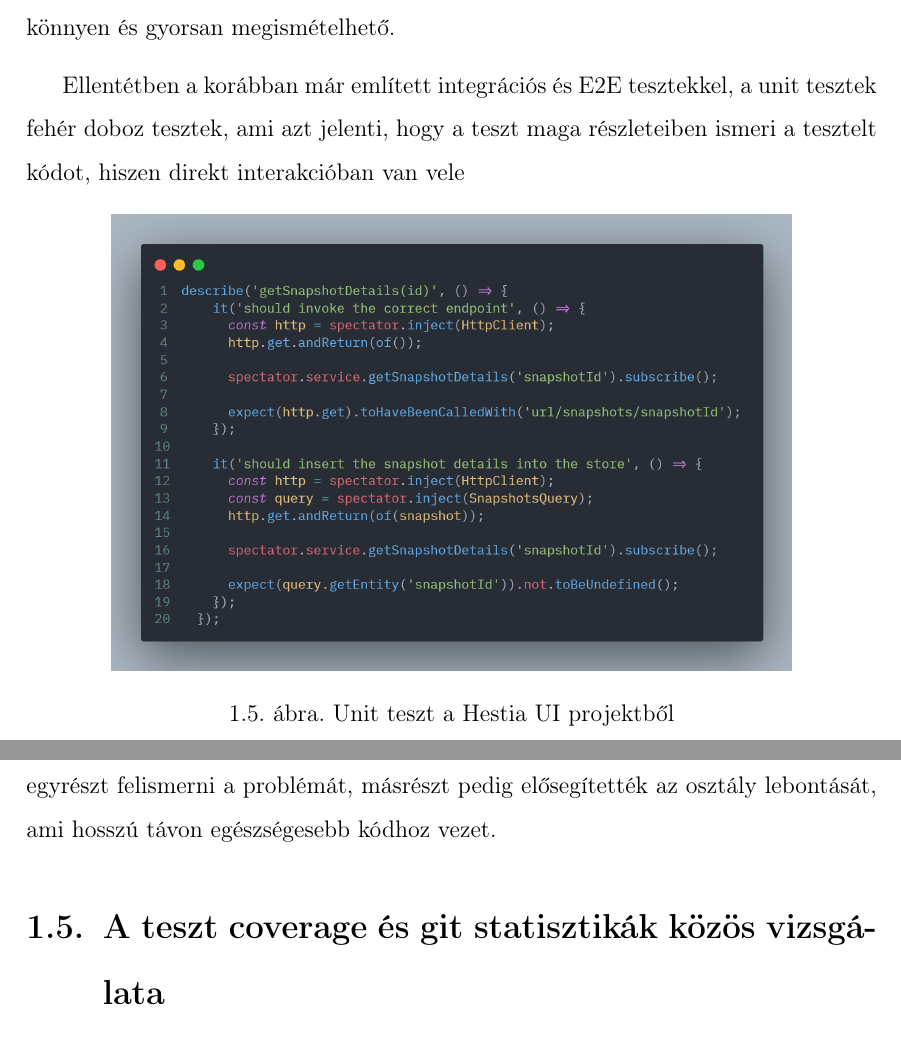
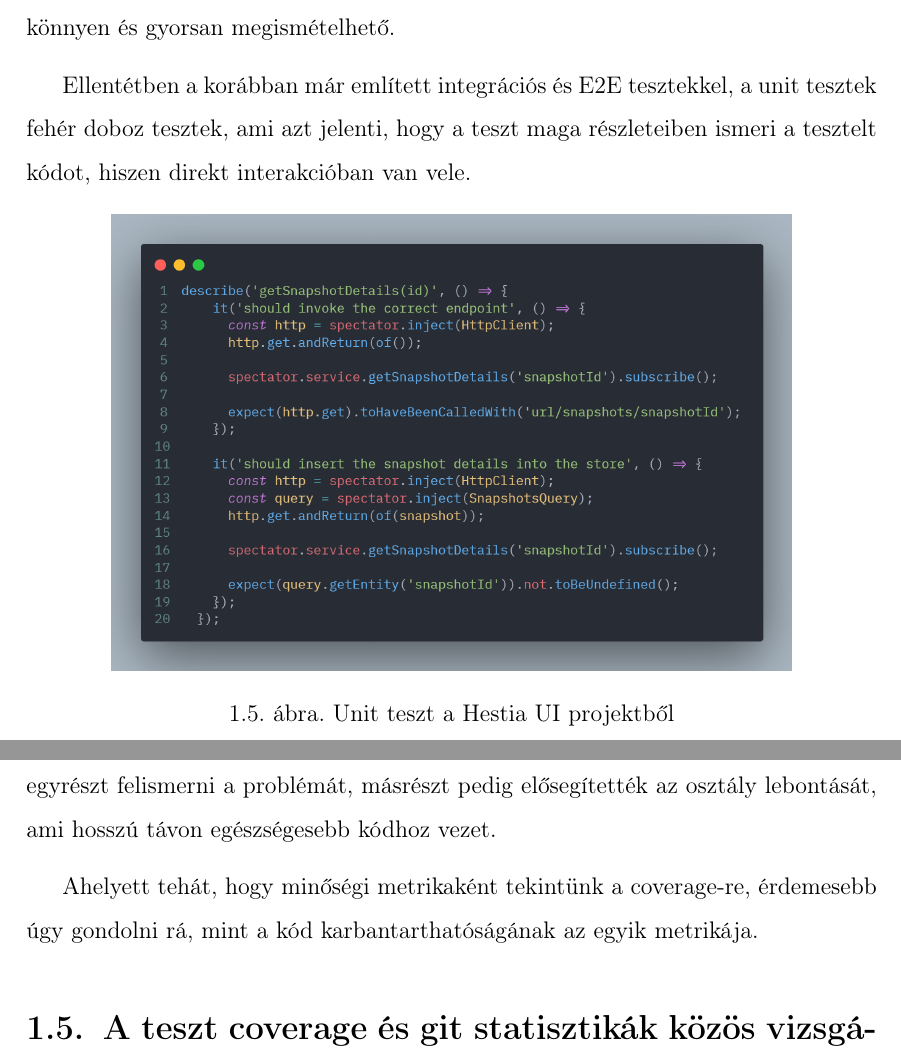
Before and after one commit to marczinusd/hestia-thesis, a LaTeX thesis (thesis.tex, which reads chapters/intro.tex): two parts of pages 15 and 19 of 62, joined at a grey line, cut so that both start at the same text. Compiled offline with pdfLaTeX.

Commit message:
small adjusments to intro

```diff
--- a/chapters/intro.tex
+++ b/chapters/intro.tex
@@ -148,7 +148,7 @@ A pontos definíció ebben az esetben erősen vitatott, mert gyakorlatban a unit
 
 Definíciótól függetlenül azonban a unit tesztek célja világos: bizonyítsuk, hogy a kód, amit írtunk tényleg úgy viselkedik, ahogy szeretnénk és ez a verifikáció legyen könnyen és gyorsan megismételhető.
 
-Ellentétben a korábban már említett integrációs és E2E tesztekkel, a unit tesztek fehér doboz tesztek, ami azt jelenti, hogy a teszt maga részleteiben ismeri a tesztelt kódot, hiszen direkt interakcióban van vele
+Ellentétben a korábban már említett integrációs és E2E tesztekkel, a unit tesztek fehér doboz tesztek, ami azt jelenti, hogy a teszt maga részleteiben ismeri a tesztelt kódot, hiszen direkt interakcióban van vele.
 
 \begin{figure}[H]
     \centering
@@ -205,6 +205,8 @@ Az 1-es lehetőség eredménye általában az, hogy a fejlesztők elkezdik megke
 
 A 2-es az ideális eset. Ha maga az osztály kódja nem is, de a tesztek segítettek egyrészt felismerni a problémát, másrészt pedig elősegítették az osztály lebontását, ami hosszú távon egészségesebb kódhoz vezet.
 
+Ahelyett tehát, hogy minőségi metrikaként tekintünk a coverage-re, érdemesebb úgy gondolni rá, mint a kód karbantarthatóságának az egyik metrikája.
+
 \section{A teszt coverage és git statisztikák közös vizsgálata}
 
 Most, hogy körbejártuk mind a git statisztikákat, mind a tesztelési kérdéseket és metrikákat, itt az ideje arról is szót ejteni, hogy pontosan mit fog ez a diplomamunka vizsgálni és mi a feltételezés.
```
Also changed, not shown: chapters/intro.tex (2 more changed lines).
